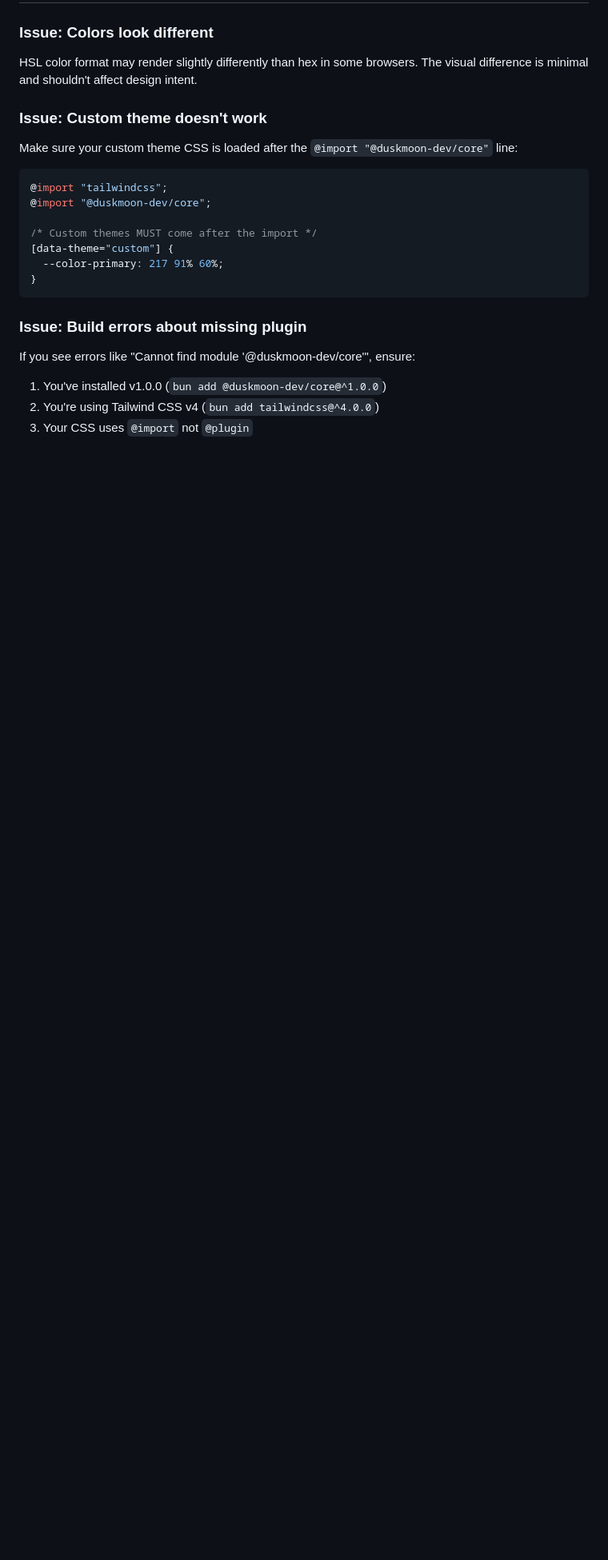
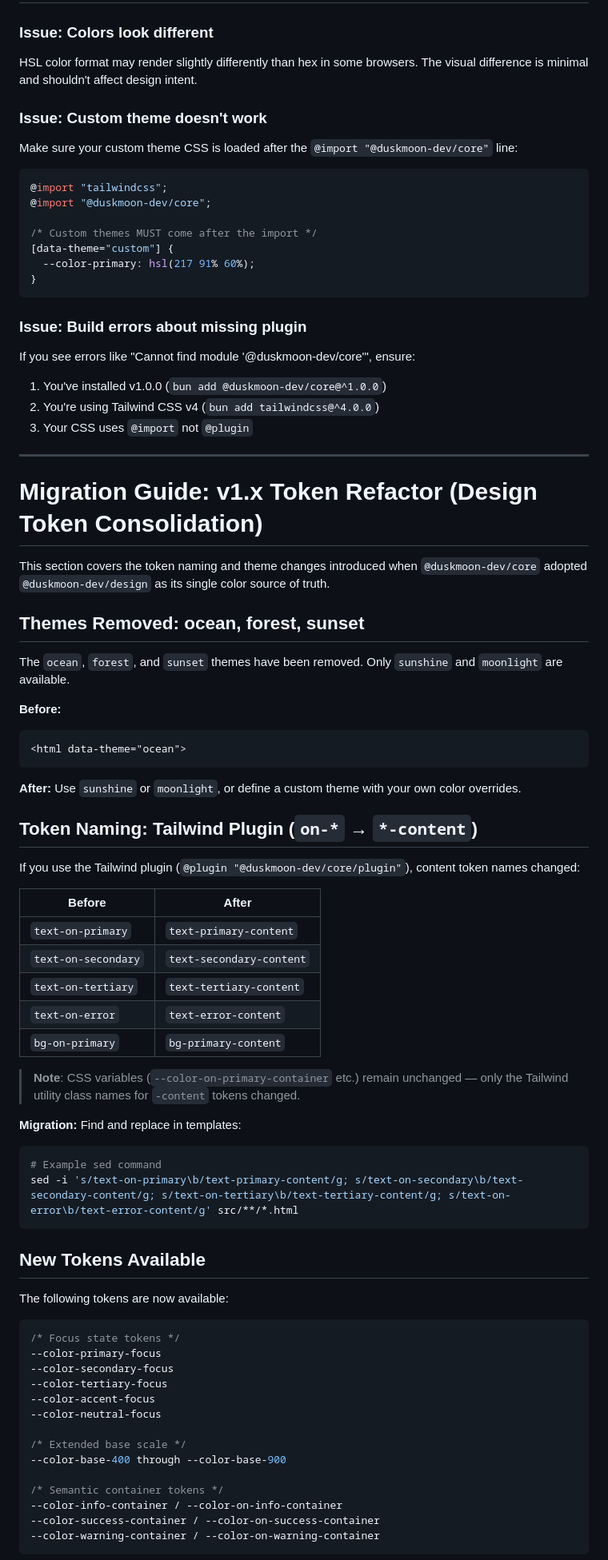
Before and after one commit to duskmoon-dev/duskmoonui, a Markdown page: packages/core/MIGRATION.md, the part around one of its changes. Shown at 80% size. Rendered like a GitHub page; blank space fills up the shorter version.

````diff
--- a/packages/core/MIGRATION.md
+++ b/packages/core/MIGRATION.md
@@ -166,7 +165,7 @@ Make sure your custom theme CSS is loaded after the `@import "@duskmoon-dev/core
 
 /* Custom themes MUST come after the import */
 [data-theme="custom"] {
-  --color-primary: 217 91% 60%;
+  --color-primary: hsl(217 91% 60%);
 }
 ```
 
@@ -177,3 +176,61 @@ If you see errors like "Cannot find module '@duskmoon-dev/core'", ensure:
 2. You're using Tailwind CSS v4 (`bun add tailwindcss@^4.0.0`)
 3. Your CSS uses `@import` not `@plugin`
 
+---
+
+# Migration Guide: v1.x Token Refactor (Design Token Consolidation)
+
+This section covers the token naming and theme changes introduced when `@duskmoon-dev/core` adopted `@duskmoon-dev/design` as its single color source of truth.
+
+## Themes Removed: ocean, forest, sunset
+
+The `ocean`, `forest`, and `sunset` themes have been removed. Only `sunshine` and `moonlight` are available.
+
+**Before:**
+```html
+<html data-theme="ocean">
+```
+
+**After:** Use `sunshine` or `moonlight`, or define a custom theme with your own color overrides.
+
+## Token Naming: Tailwind Plugin (`on-*` → `*-content`)
+
+If you use the Tailwind plugin (`@plugin "@duskmoon-dev/core/plugin"`), content token names changed:
+
+| Before | After |
+|--------|-------|
+| `text-on-primary` | `text-primary-content` |
+| `text-on-secondary` | `text-secondary-content` |
+| `text-on-tertiary` | `text-tertiary-content` |
+| `text-on-error` | `text-error-content` |
+| `bg-on-primary` | `bg-primary-content` |
+
+> **Note**: CSS variables (`--color-on-primary-container` etc.) remain unchanged — only the Tailwind utility class names for `-content` tokens changed.
+
+**Migration:** Find and replace in templates:
+```bash
+# Example sed command
+sed -i 's/text-on-primary\b/text-primary-content/g; s/text-on-secondary\b/text-secondary-content/g; s/text-on-tertiary\b/text-tertiary-content/g; s/text-on-error\b/text-error-content/g' src/**/*.html
+```
+
+## New Tokens Available
+
+The following tokens are now available:
+
+```css
+/* Focus state tokens */
+--color-primary-focus
+--color-secondary-focus
+--color-tertiary-focus
+--color-accent-focus
+--color-neutral-focus
+
+/* Extended base scale */
+--color-base-400 through --color-base-900
+
+/* Semantic container tokens */
+--color-info-container / --color-on-info-container
+--color-success-container / --color-on-success-container
+--color-warning-container / --color-on-warning-container
+```
+
````
Also changed, not shown: other parts of packages/core/MIGRATION.md (+35 -16 lines).
